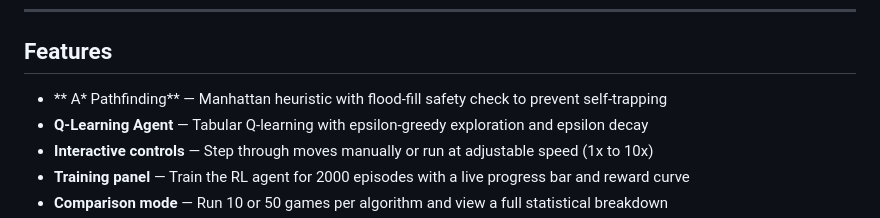
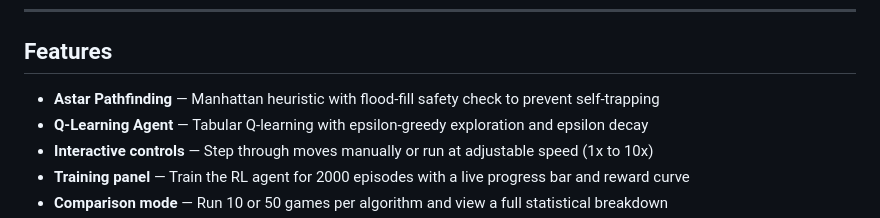
Before and after one commit to habibabnk/Snakegame, a Markdown page: README.md, the part around the change. Drawn GitHub-style.

Commit message:
Fix formatting of A* Pathfinding feature in README

```diff
--- a/README.md
+++ b/README.md
@@ -12,7 +12,7 @@ This project compares a deterministic search algorithm against a learned policy.
 
 ## Features
 
-- ** A* Pathfinding** — Manhattan heuristic with flood-fill safety check to prevent self-trapping
+- **Astar Pathfinding** — Manhattan heuristic with flood-fill safety check to prevent self-trapping
 - **Q-Learning Agent** — Tabular Q-learning with epsilon-greedy exploration and epsilon decay
 - **Interactive controls** — Step through moves manually or run at adjustable speed (1x to 10x)
 - **Training panel** — Train the RL agent for 2000 episodes with a live progress bar and reward curve
```
